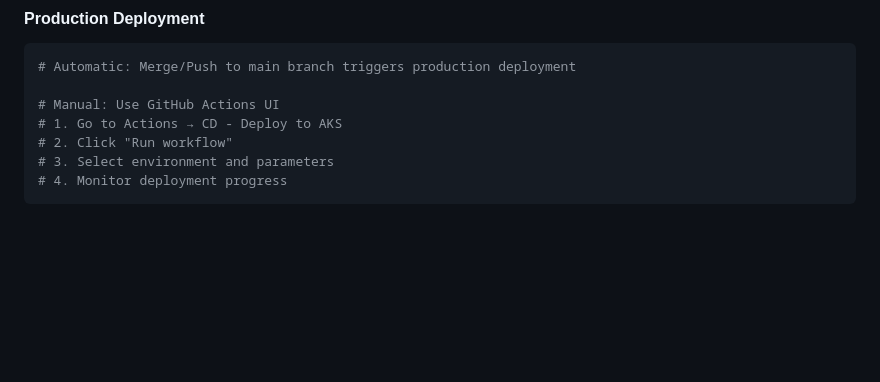
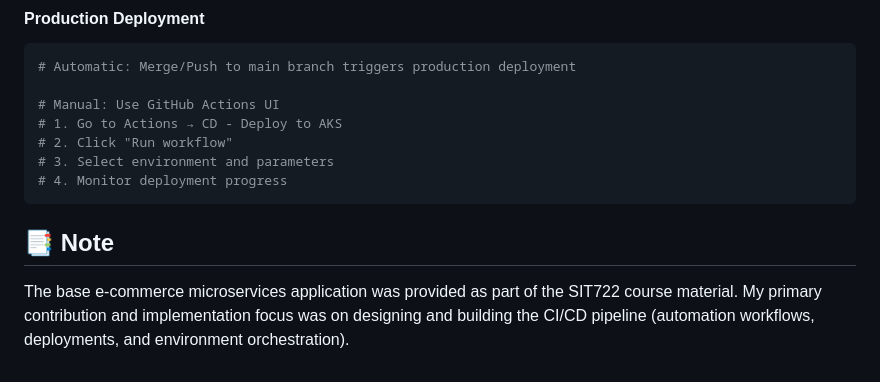
Before and after one commit to stellajo99/stella-jo-sit722, a Markdown page: README.md, the part around the change. GitHub-like rendering; blank space fills up the shorter version.

````diff
--- a/README.md
+++ b/README.md
@@ -190,3 +190,8 @@ The platform features a comprehensive three-stage CI/CD pipeline:
 # 3. Select environment and parameters
 # 4. Monitor deployment progress
 ```
+
+## 📑 Note
+
+The base e-commerce microservices application was provided as part of the SIT722 course material.
+My primary contribution and implementation focus was on designing and building the CI/CD pipeline (automation workflows, deployments, and environment orchestration).
````
